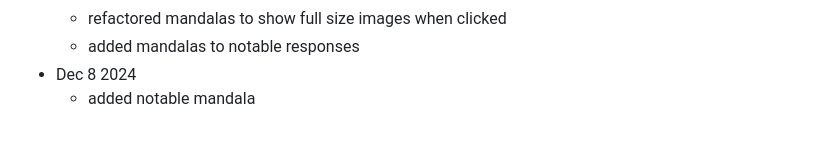
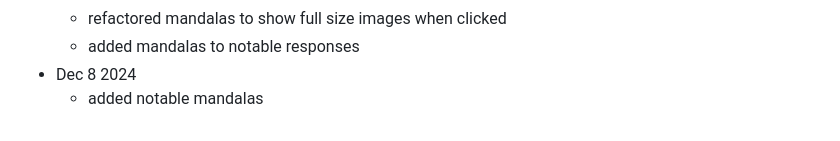
Before and after one commit to lltfm/openness, a Markdown page: changelog.md, the part around the change. Rendered like a GitHub page.

```diff
--- a/changelog.md
+++ b/changelog.md
@@ -37,4 +37,4 @@
   * refactored mandalas to show full size images when clicked
   * added mandalas to notable responses
 * Dec 8 2024
-  * added notable mandala
+  * added notable mandalas
```
Also changed, not shown: works/saltem_hoc/openness_gpt-notable_mandalas.md (+2 -0 lines), images/mandalas/mandala-self_transcendence.jpg (added).
